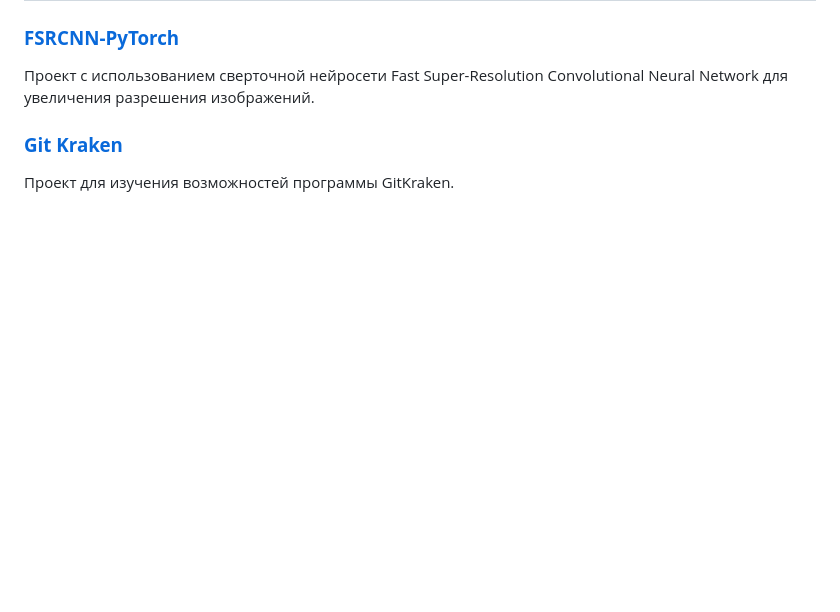
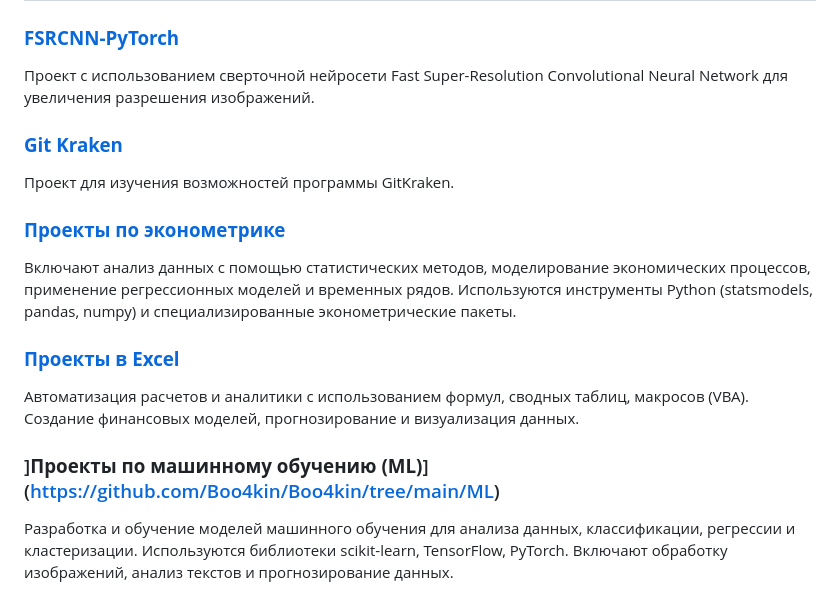
Before and after one commit to Boo4kin/Boo4kin, a Markdown page: README.md, the part around the change. Drawn GitHub-style; blank space fills up the shorter version.

```diff
--- a/README.md
+++ b/README.md
@@ -49,5 +49,15 @@
 ## Проекты
 ### [**FSRCNN-PyTorch**](https://github.com/Boo4kin/FSRCNN-ML)
 Проект с использованием сверточной нейросети Fast Super-Resolution Convolutional Neural Network для увеличения разрешения изображений.
+
 ### [**Git Kraken**](https://github.com/Boo4kin/Kraken?tab=readme-ov-file#%D0%BB%D0%B8%D1%86%D0%B5%D0%BD%D0%B7%D0%B8%D1%8F)
 Проект для изучения возможностей программы GitKraken.
+
+### [**Проекты по эконометрике**](https://github.com/Boo4kin/Boo4kin/tree/main/%D0%AD%D0%BA%D0%BE%D0%BD%D0%BE%D0%BC%D0%B5%D1%82%D1%80%D0%B8%D0%BA%D0%B0)
+Включают анализ данных с помощью статистических методов, моделирование экономических процессов, применение регрессионных моделей и временных рядов. Используются инструменты Python (statsmodels, pandas, numpy) и специализированные эконометрические пакеты.
+
+### [**Проекты в Excel**](https://github.com/Boo4kin/Boo4kin/tree/main/Excel)
+Автоматизация расчетов и аналитики с использованием формул, сводных таблиц, макросов (VBA). Создание финансовых моделей, прогнозирование и визуализация данных.
+
+### ]**Проекты по машинному обучению (ML)**](https://github.com/Boo4kin/Boo4kin/tree/main/ML)
+Разработка и обучение моделей машинного обучения для анализа данных, классификации, регрессии и кластеризации. Используются библиотеки scikit-learn, TensorFlow, PyTorch. Включают обработку изображений, анализ текстов и прогнозирование данных.
```
